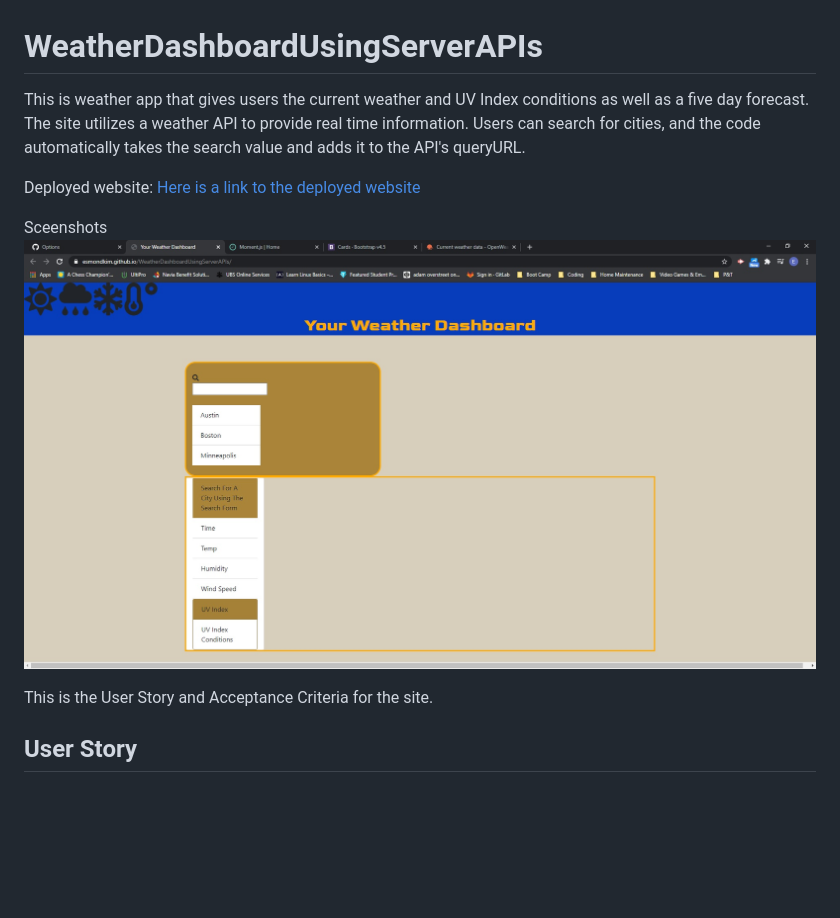
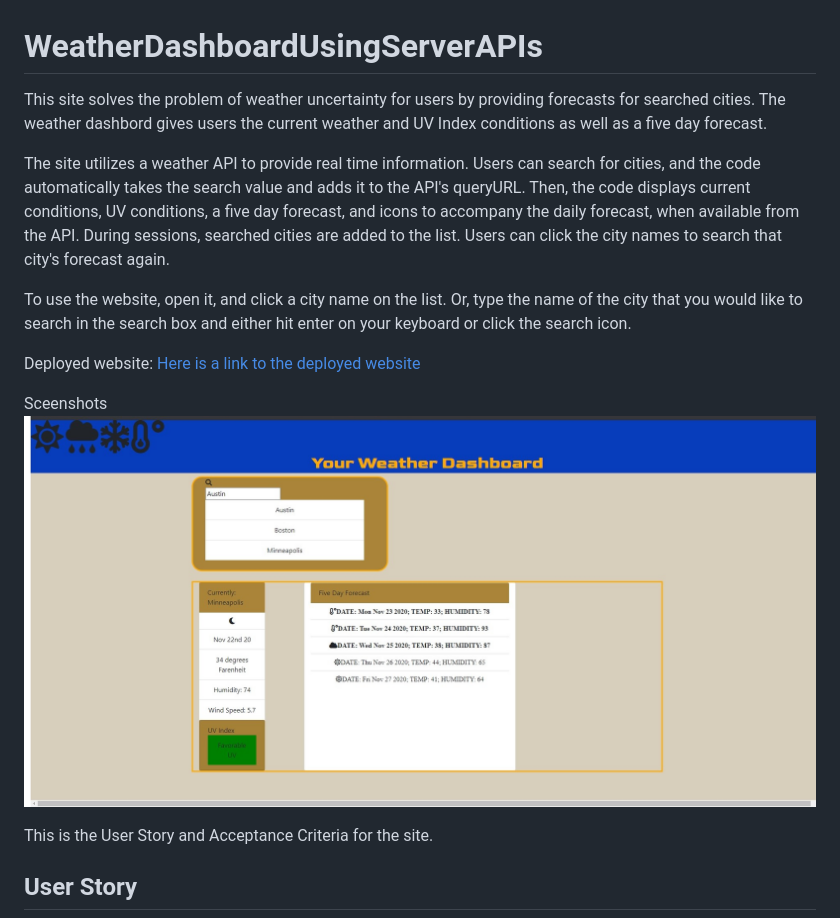
Before and after one commit to EsmondKim/WeatherDashboardUsingServerAPIs, a Markdown page: README.md, the part around the change. GitHub-like rendering; pictures changed too: Assets/screenshot.jpg; blank space fills up the shorter version.

```diff
--- a/README.md
+++ b/README.md
@@ -1,8 +1,12 @@
 # WeatherDashboardUsingServerAPIs
 
-This is weather app that gives users the current weather and UV Index conditions as well as a five day forecast.
+This site solves the problem of weather uncertainty for users by providing forecasts for searched cities.  The weather dashbord gives users the current weather and UV Index conditions as well as a five day forecast.
+
 The site utilizes a weather API to provide real time information.
 Users can search for cities, and the code automatically takes the search value and adds it to the API's queryURL.
+Then, the code displays current conditions, UV conditions, a five day forecast, and icons to accompany the daily forecast, when available from the API. During sessions, searched cities are added to the list.  Users can click the city names to search that city's forecast again.
+
+To use the website, open it, and click a city name on the list.  Or, type the name of the city that you would like to search in the search box and either hit enter on your keyboard or click the search icon.
 
 Deployed website:
 [Here is a link to the deployed website](https://esmondkim.github.io/WeatherDashboardUsingServerAPIs/)
```
Also changed, not shown: 3 other files.
